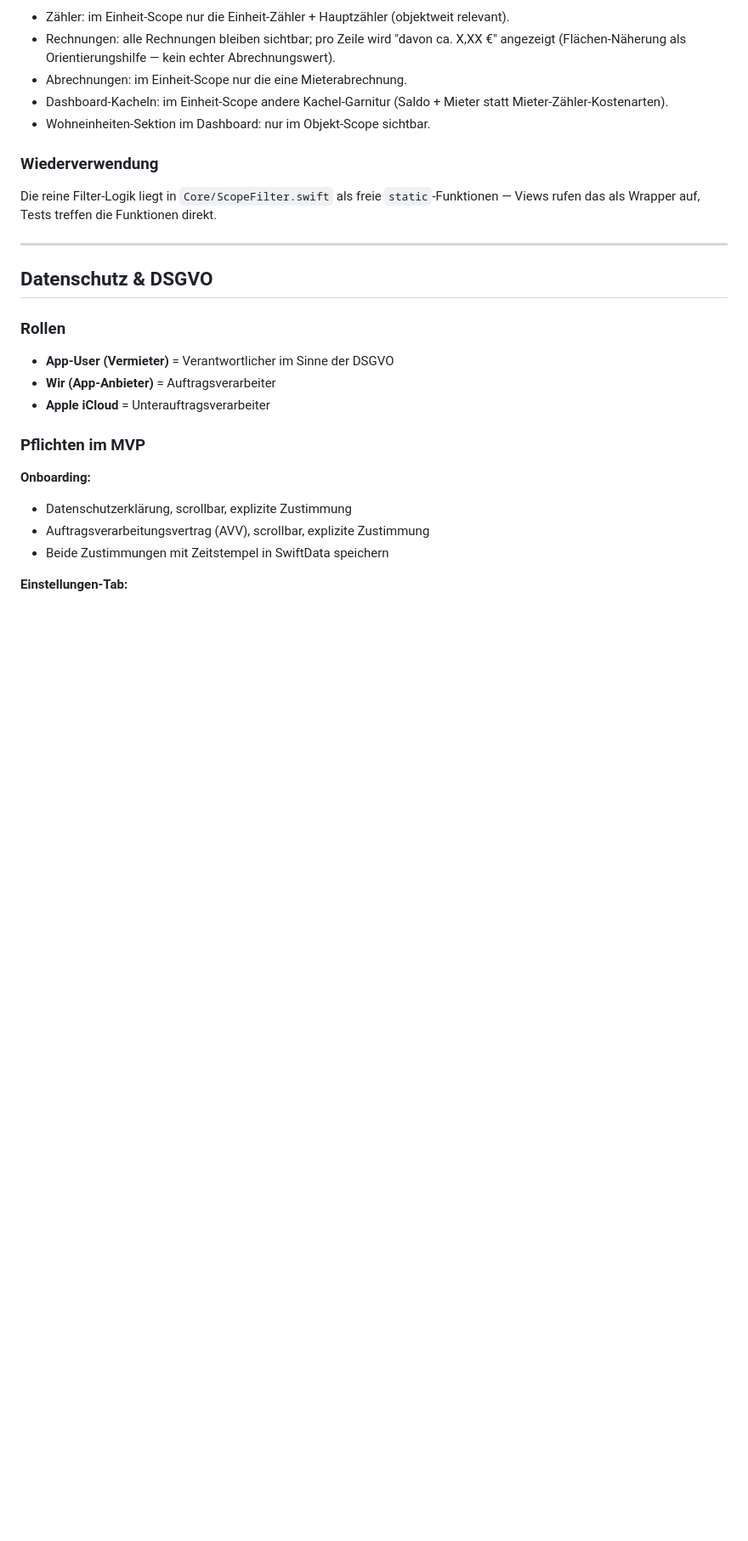
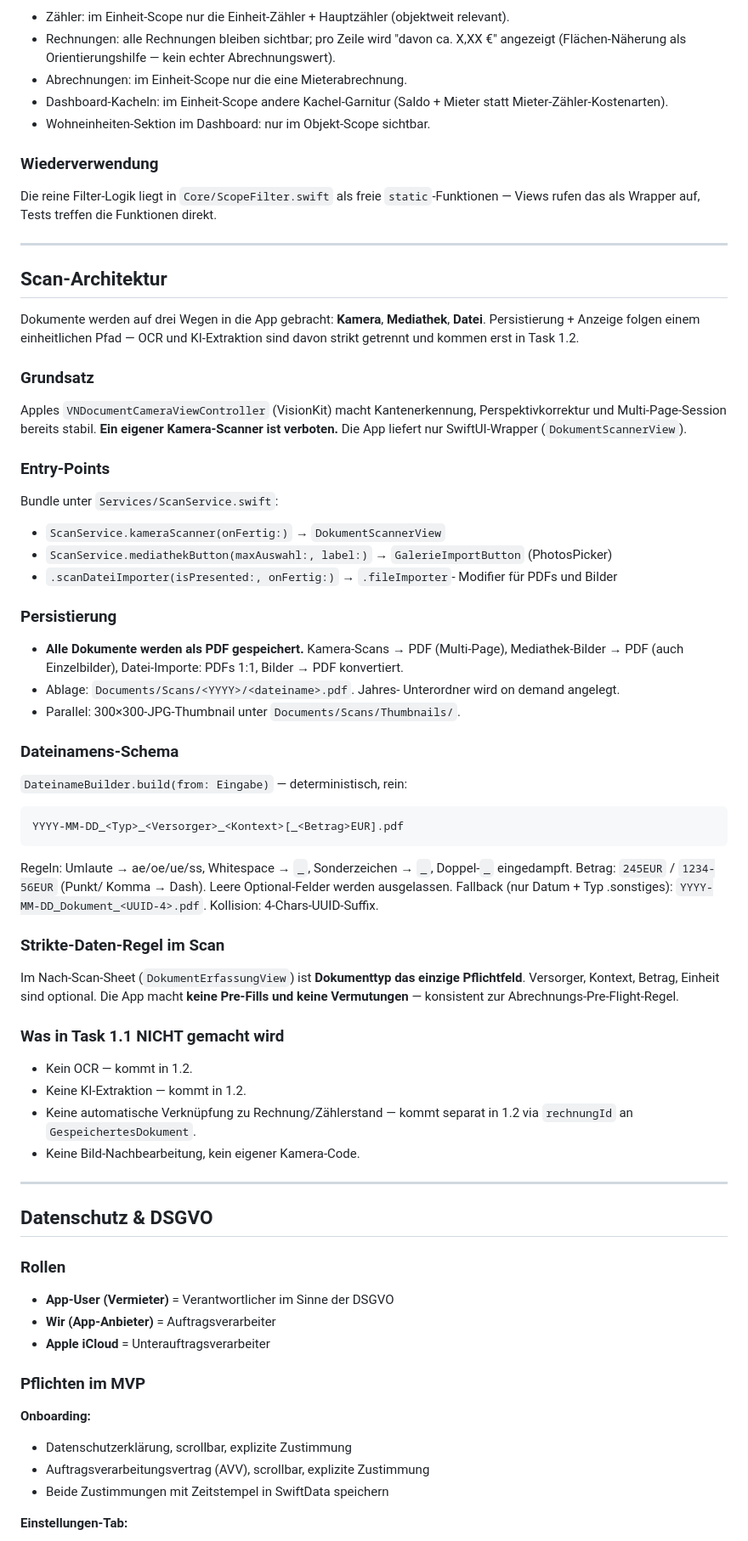
Before and after one commit to frankknebeljanssen-create/Nebenkostenabrechnung, a Markdown page: CLAUDE.md, the part around the change. Shown at 85% size. Rendered like a GitHub page; blank space fills up the shorter version.

Commit message:
docs(scan): CLAUDE.md Abschnitt "Scan-Architektur"
Neuer Abschnitt in der UX-Architektur beschreibt:
- Capture-Grundsatz: VNDocumentCameraViewController (Apple), kein
  eigener Kamera-Code
- 3 Entry-Points: ScanService.kameraScanner, .mediathekButton,
  .scanDateiImporter
- Persistierung: alle Dokumente als PDF unter Documents/Scans/<YYYY>/
- Dateinamens-Schema mit Normalisierungs-Regeln und Fallback
- Strikte-Daten-Regel: Dokumenttyp Pflicht, Rest optional, keine
  Pre-Fills/Vermutungen
- Scope-Grenze: OCR, KI und Rechnung/Zählerstand-Verknüpfung sind
  ausdrücklich NICHT Teil von Task 1.1 (kommen in 1.2).

Co-Authored-By: Claude Opus 4.7 (1M context) <noreply@anthropic.com>

````diff
--- a/CLAUDE.md
+++ b/CLAUDE.md
@@ -244,6 +244,69 @@ die Funktionen direkt.
 
 ---
 
+## Scan-Architektur
+
+Dokumente werden auf drei Wegen in die App gebracht: **Kamera**,
+**Mediathek**, **Datei**. Persistierung + Anzeige folgen einem
+einheitlichen Pfad — OCR und KI-Extraktion sind davon strikt getrennt
+und kommen erst in Task 1.2.
+
+### Grundsatz
+
+Apples `VNDocumentCameraViewController` (VisionKit) macht
+Kantenerkennung, Perspektivkorrektur und Multi-Page-Session bereits
+stabil. **Ein eigener Kamera-Scanner ist verboten.** Die App liefert
+nur SwiftUI-Wrapper (`DokumentScannerView`).
+
+### Entry-Points
+
+Bundle unter `Services/ScanService.swift`:
+- `ScanService.kameraScanner(onFertig:)` → `DokumentScannerView`
+- `ScanService.mediathekButton(maxAuswahl:, label:)` →
+  `GalerieImportButton` (PhotosPicker)
+- `.scanDateiImporter(isPresented:, onFertig:)` → `.fileImporter`-
+  Modifier für PDFs und Bilder
+
+### Persistierung
+
+- **Alle Dokumente werden als PDF gespeichert.** Kamera-Scans →
+  PDF (Multi-Page), Mediathek-Bilder → PDF (auch Einzelbilder),
+  Datei-Importe: PDFs 1:1, Bilder → PDF konvertiert.
+- Ablage: `Documents/Scans/<YYYY>/<dateiname>.pdf`. Jahres-
+  Unterordner wird on demand angelegt.
+- Parallel: 300×300-JPG-Thumbnail unter `Documents/Scans/Thumbnails/`.
+
+### Dateinamens-Schema
+
+`DateinameBuilder.build(from: Eingabe)` — deterministisch, rein:
+
+```
+YYYY-MM-DD_<Typ>_<Versorger>_<Kontext>[_<Betrag>EUR].pdf
+```
+
+Regeln: Umlaute → ae/oe/ue/ss, Whitespace → `_`, Sonderzeichen →
+`_`, Doppel-`_` eingedampft. Betrag: `245EUR` / `1234-56EUR` (Punkt/
+Komma → Dash). Leere Optional-Felder werden ausgelassen. Fallback
+(nur Datum + Typ .sonstiges): `YYYY-MM-DD_Dokument_<UUID-4>.pdf`.
+Kollision: 4-Chars-UUID-Suffix.
+
+### Strikte-Daten-Regel im Scan
+
+Im Nach-Scan-Sheet (`DokumentErfassungView`) ist **Dokumenttyp das
+einzige Pflichtfeld**. Versorger, Kontext, Betrag, Einheit sind
+optional. Die App macht **keine Pre-Fills und keine Vermutungen** —
+konsistent zur Abrechnungs-Pre-Flight-Regel.
+
+### Was in Task 1.1 NICHT gemacht wird
+
+- Kein OCR — kommt in 1.2.
+- Keine KI-Extraktion — kommt in 1.2.
+- Keine automatische Verknüpfung zu Rechnung/Zählerstand — kommt
+  separat in 1.2 via `rechnungId` an `GespeichertesDokument`.
+- Keine Bild-Nachbearbeitung, kein eigener Kamera-Code.
+
+---
+
 ## Datenschutz & DSGVO
 
 ### Rollen
````
